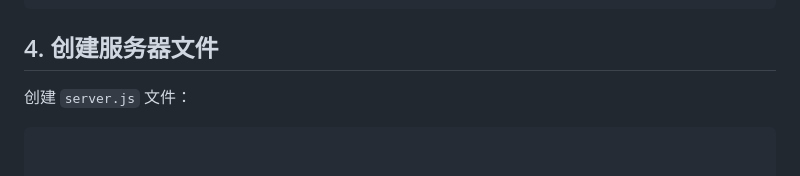
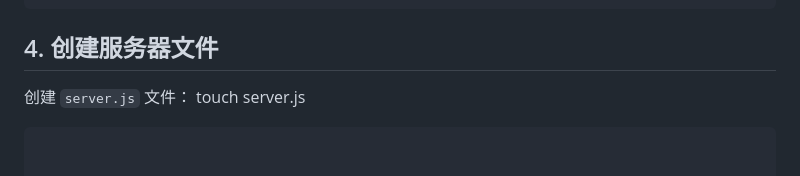
Before and after one commit to hd-pyy/redBookMiniprogram, a Markdown page: README.md, the part around the change. Rendered like a GitHub page.

````diff
--- a/README.md
+++ b/README.md
@@ -217,6 +217,8 @@ npm install -g pm2
 ## 4. 创建服务器文件
 
 创建 `server.js` 文件：
+touch server.js
+
 
 ```
 
````
